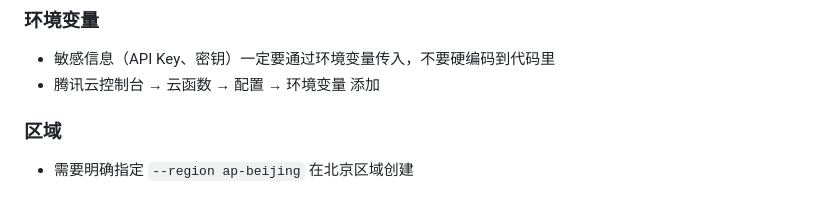
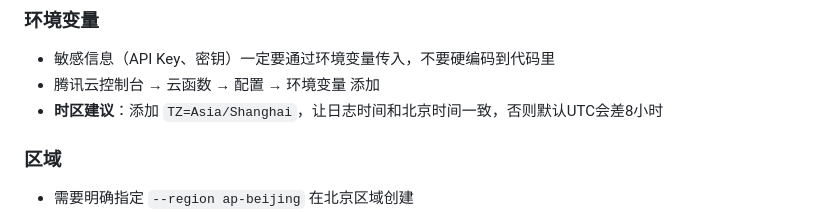
Before and after one commit to q10myhsg/activation-api, a Markdown page: docs/腾讯云函数Python开发经验.md, the part around the change. Drawn GitHub-style.

Commit message:
docs: add TZ timezone suggestion for beijing

```diff
--- a/docs/腾讯云函数Python开发经验.md
+++ b/docs/腾讯云函数Python开发经验.md
@@ -50,6 +50,7 @@
 ### 环境变量
 - 敏感信息（API Key、密钥）一定要通过环境变量传入，不要硬编码到代码里
 - 腾讯云控制台 → 云函数 → 配置 → 环境变量 添加
+- **时区建议**：添加 `TZ=Asia/Shanghai`，让日志时间和北京时间一致，否则默认UTC会差8小时
 
 ### 区域
 - 需要明确指定 `--region ap-beijing` 在北京区域创建
```
